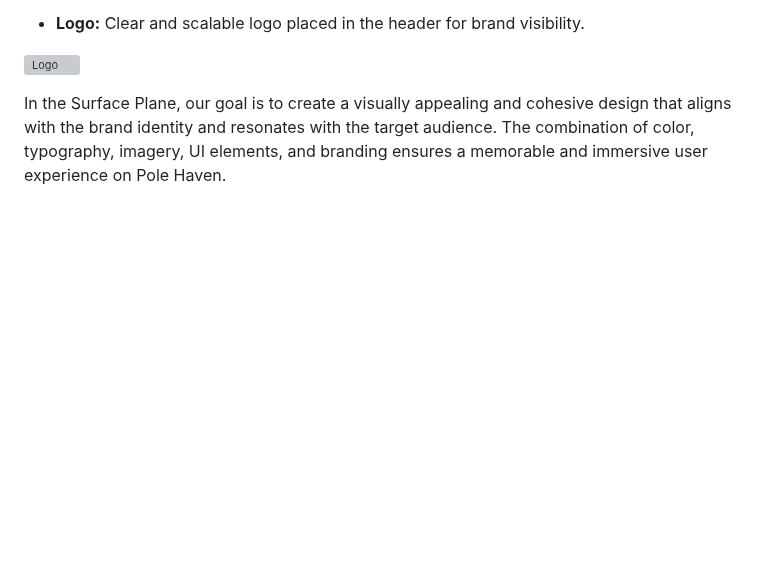
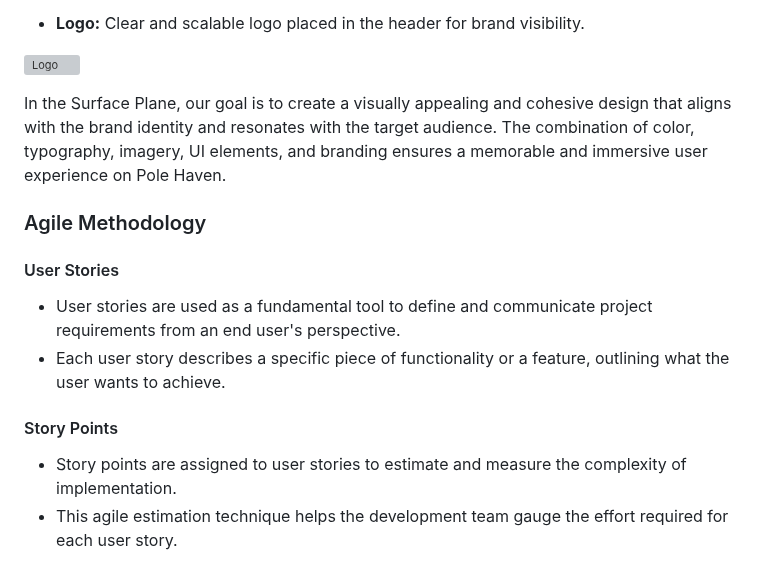
Before and after one commit to Cmorgan21/pole-haven, a Markdown page: README.md, the part around one of its changes. Rendered like a GitHub page; blank space fills up the shorter version; grey boxes are pictures that could not be loaded.

Commit message:
add agile methodology

```diff
--- a/README.md
+++ b/README.md
@@ -419,3 +419,18 @@ The Pole Haven logo and branding elements are strategically placed to reinforce
 
 
 In the Surface Plane, our goal is to create a visually appealing and cohesive design that aligns with the brand identity and resonates with the target audience. The combination of color, typography, imagery, UI elements, and branding ensures a memorable and immersive user experience on Pole Haven.
+
+### Agile Methodology
+
+#### User Stories
+
+- User stories are used as a fundamental tool to define and communicate project requirements from an end user's perspective.
+- Each user story describes a specific piece of functionality or a feature, outlining what the user wants to achieve.
+
+
+
+
+#### Story Points
+- Story points are assigned to user stories to estimate and measure the complexity of implementation.
+- This agile estimation technique helps the development team gauge the effort required for each user story.
+
```
Also changed, not shown: other parts of README.md (+18 -0 lines).
